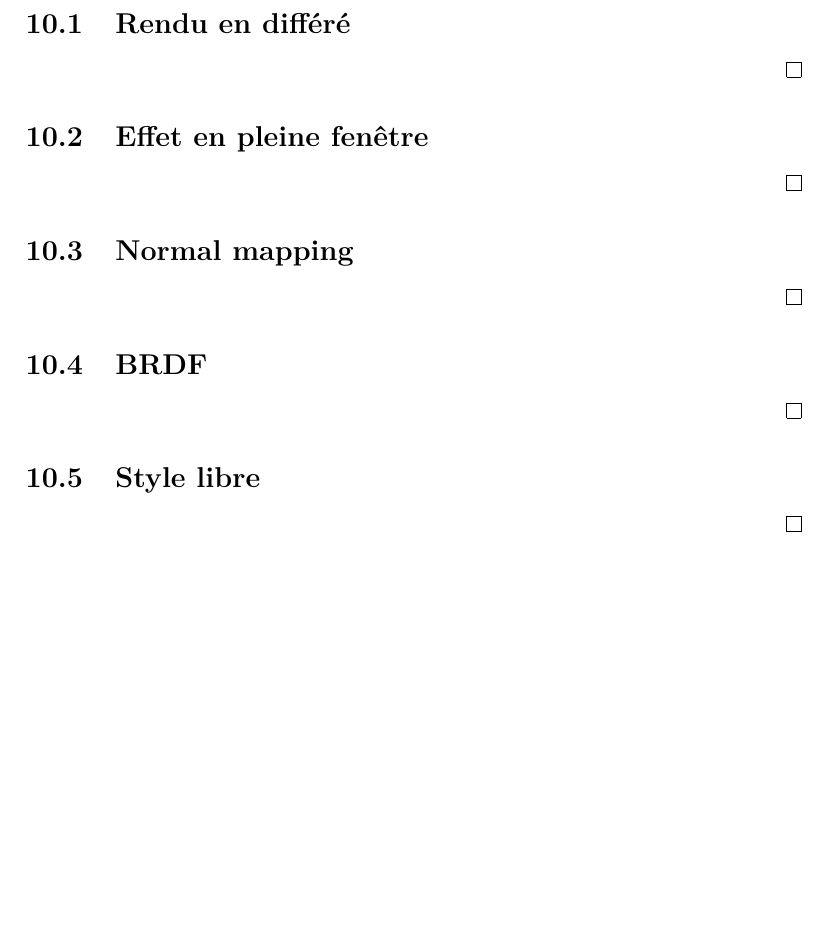
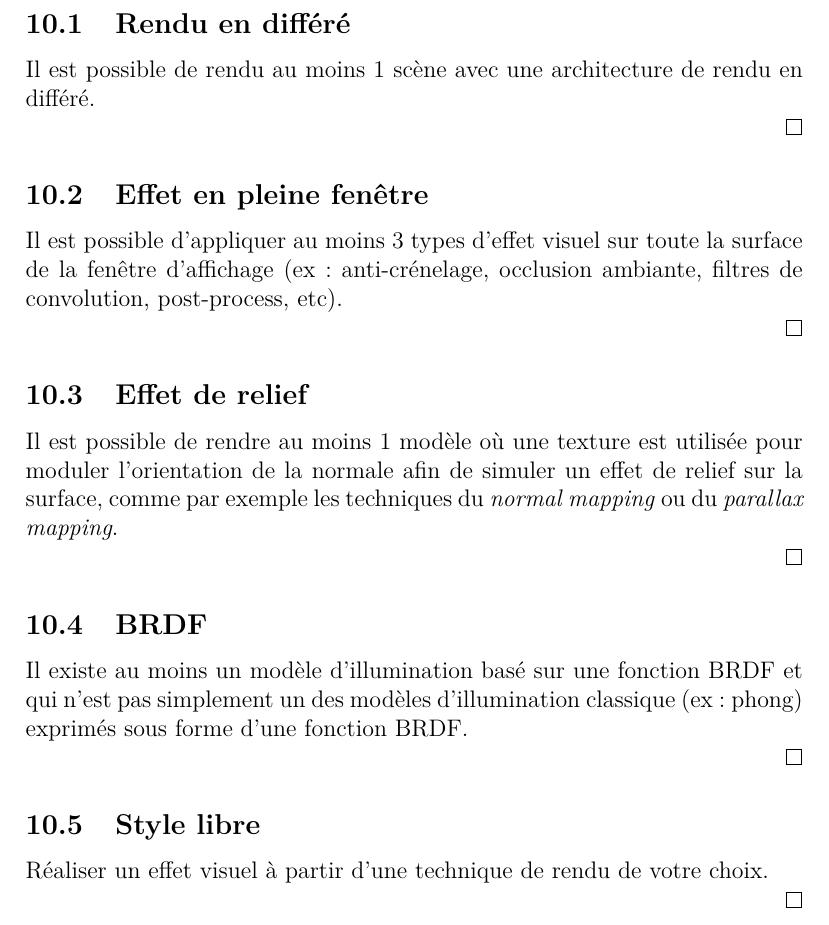
Before and after one commit to Masam121/IFT3100H18, a LaTeX document (tp/IFT3100H18_ProjetSession.tex): part of page 13 of 16, cut so that both start at the same text, the shorter picture padded with empty space. Compiled offline with pdfLaTeX.

Commit message:
mise à jour énoncé projet session
descriptifs critères fonctionnels module 10

```diff
--- a/tp/IFT3100H18_ProjetSession.tex
+++ b/tp/IFT3100H18_ProjetSession.tex
@@ -468,30 +468,37 @@ Un algorithme permet de générer au moins 1 maillage triangulaire à partir d'u
 \subsection{Rendu en différé}
 
 \state
+Il est possible de rendu au moins 1 scène avec une architecture de rendu en différé.
 
 \qed
 
 \subsection{Effet en pleine fenêtre}
 
 \state
+Il est possible d'appliquer au moins 3 types d'effet visuel sur toute la surface de la fenêtre d'affichage (ex: anti-crénelage, occlusion ambiante, filtres de convolution, post-process, etc).
 
 \qed
 
-\subsection{Normal mapping}
+\subsection{Effet de relief}
 
 \state
+Il est possible de rendre au moins 1 modèle où une texture est utilisée pour moduler l'orientation de la normale afin de simuler un effet de relief sur la surface, comme par exemple les techniques du \textit{normal mapping} ou du \textit{parallax mapping}.
 
 \qed
 
 \subsection{BRDF}
 
 \state
+Il existe au moins un modèle d'illumination basé sur une fonction BRDF et qui
+n'est pas simplement un des modèles d'illumination classique (ex: phong) exprimés
+sous forme d'une fonction BRDF.
 
 \qed
 
 \subsection{Style libre}
 
 \state
+Réaliser un effet visuel à partir d'une technique de rendu de votre choix.
 
 \qed
 
```
